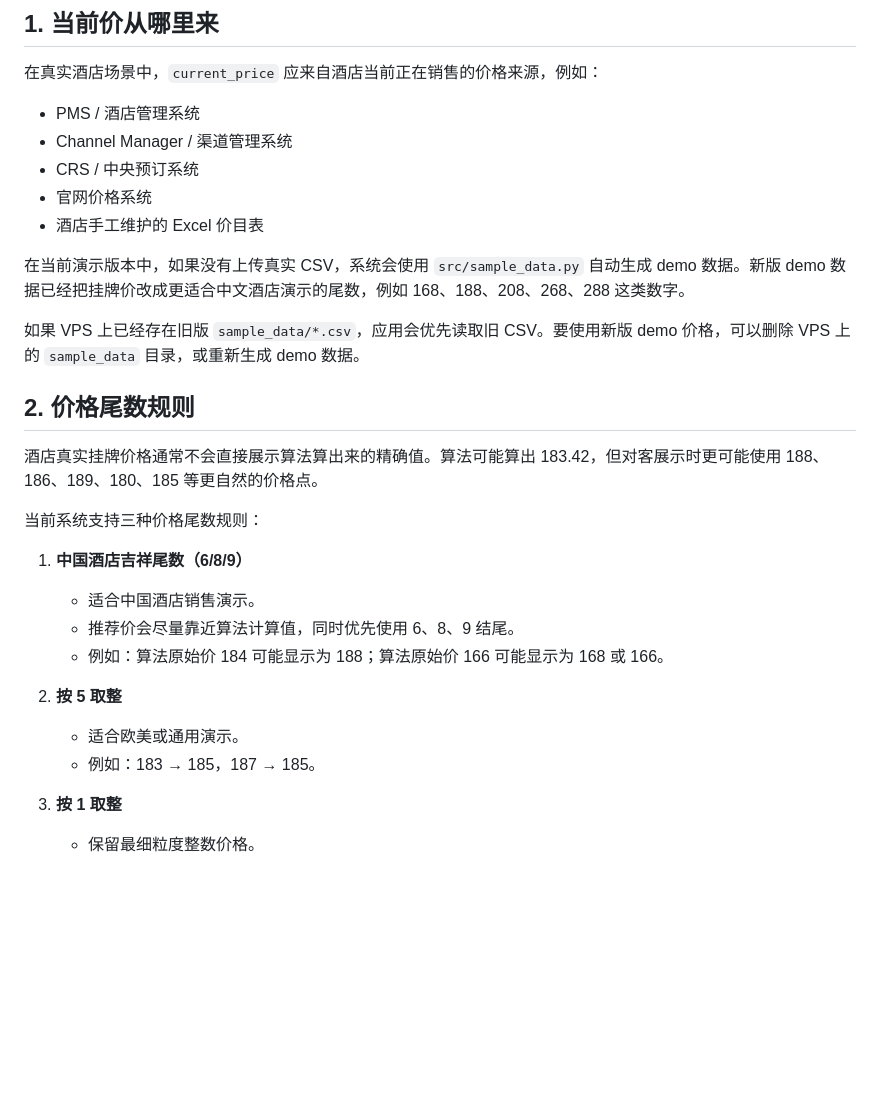
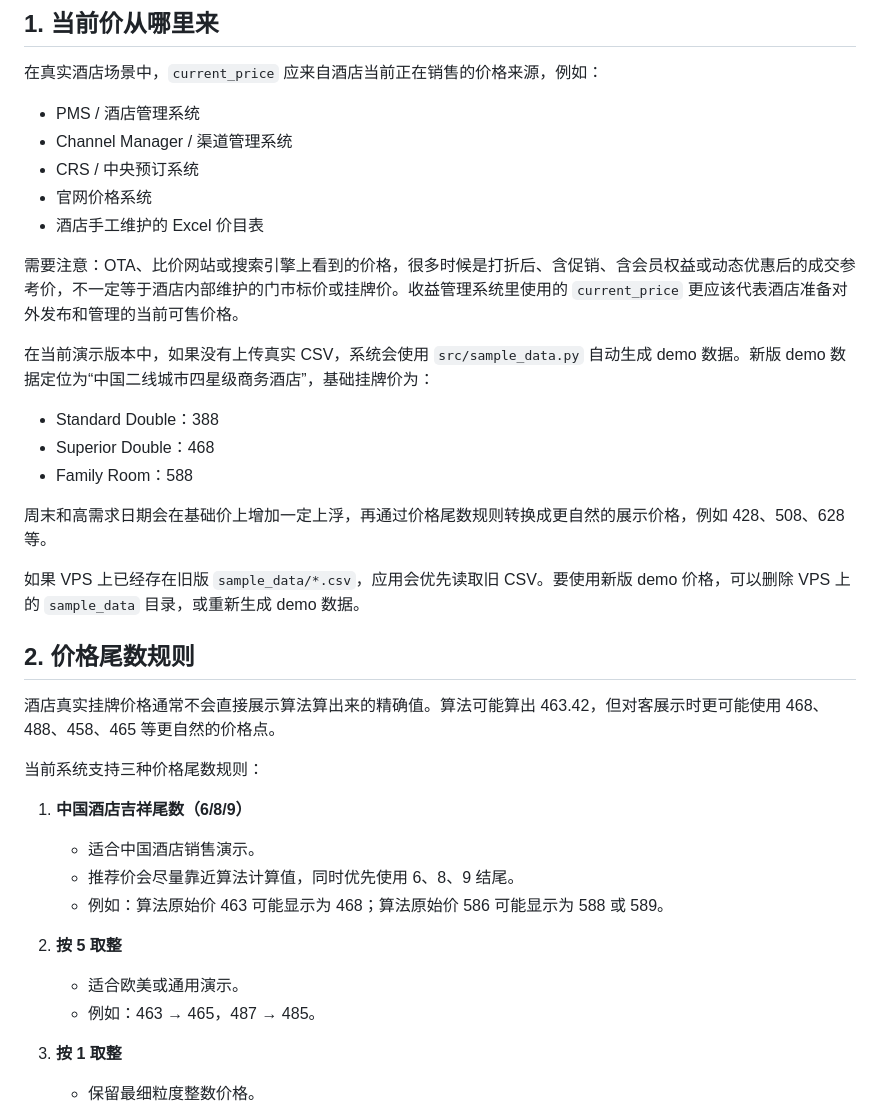
Before and after one commit to zengtao227/hotel-pricing-engine, a Markdown page: docs/price-approval-and-publishing.md, the part around the change. GitHub-like rendering; blank space fills up the shorter version.

Commit message:
Update manual with 4-star demo pricing assumptions

```diff
--- a/docs/price-approval-and-publishing.md
+++ b/docs/price-approval-and-publishing.md
@@ -10,24 +10,32 @@
 - 官网价格系统
 - 酒店手工维护的 Excel 价目表
 
-在当前演示版本中，如果没有上传真实 CSV，系统会使用 `src/sample_data.py` 自动生成 demo 数据。新版 demo 数据已经把挂牌价改成更适合中文酒店演示的尾数，例如 168、188、208、268、288 这类数字。
+需要注意：OTA、比价网站或搜索引擎上看到的价格，很多时候是打折后、含促销、含会员权益或动态优惠后的成交参考价，不一定等于酒店内部维护的门市标价或挂牌价。收益管理系统里使用的 `current_price` 更应该代表酒店准备对外发布和管理的当前可售价格。
+
+在当前演示版本中，如果没有上传真实 CSV，系统会使用 `src/sample_data.py` 自动生成 demo 数据。新版 demo 数据定位为“中国二线城市四星级商务酒店”，基础挂牌价为：
+
+- Standard Double：388
+- Superior Double：468
+- Family Room：588
+
+周末和高需求日期会在基础价上增加一定上浮，再通过价格尾数规则转换成更自然的展示价格，例如 428、508、628 等。
 
 如果 VPS 上已经存在旧版 `sample_data/*.csv`，应用会优先读取旧 CSV。要使用新版 demo 价格，可以删除 VPS 上的 `sample_data` 目录，或重新生成 demo 数据。
 
 ## 2. 价格尾数规则
 
-酒店真实挂牌价格通常不会直接展示算法算出来的精确值。算法可能算出 183.42，但对客展示时更可能使用 188、186、189、180、185 等更自然的价格点。
+酒店真实挂牌价格通常不会直接展示算法算出来的精确值。算法可能算出 463.42，但对客展示时更可能使用 468、488、458、465 等更自然的价格点。
 
 当前系统支持三种价格尾数规则：
 
 1. **中国酒店吉祥尾数（6/8/9）**
    - 适合中国酒店销售演示。
    - 推荐价会尽量靠近算法计算值，同时优先使用 6、8、9 结尾。
-   - 例如：算法原始价 184 可能显示为 188；算法原始价 166 可能显示为 168 或 166。
+   - 例如：算法原始价 463 可能显示为 468；算法原始价 586 可能显示为 588 或 589。
 
 2. **按 5 取整**
    - 适合欧美或通用演示。
-   - 例如：183 → 185，187 → 185。
+   - 例如：463 → 465，487 → 485。
 
 3. **按 1 取整**
    - 保留最细粒度整数价格。
```
